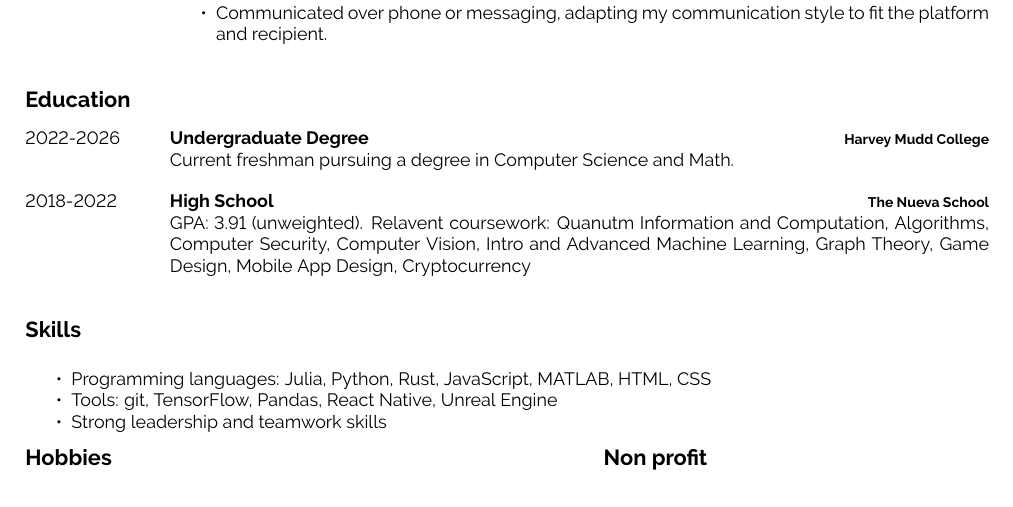
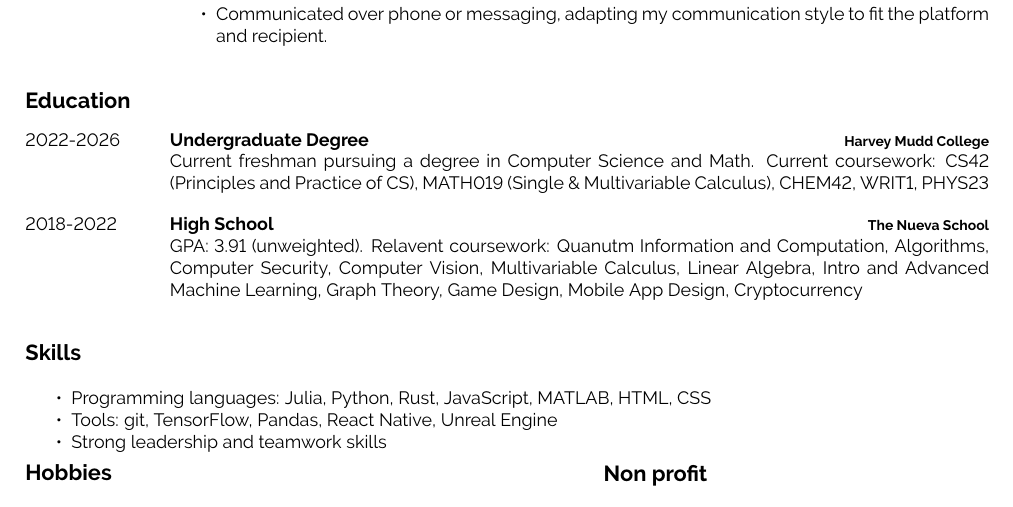
Before and after one commit to TheSharkhead2/Resume, a LaTeX document (main.tex, which reads developercv.cls): part of the page, cut so that both start at the same text. Compiled offline with pdfLaTeX.

Commit message:
added coursework

```diff
--- a/developercv.cls
+++ b/developercv.cls
@@ -52,7 +52,7 @@
 
 \geometry{
 	paper=a4paper, % Paper size, change to letterpaper for US letter size
-	top=2cm, % Top margin
+	top=1.5cm, % Top margin
 	bottom=1.5cm, % Bottom margin
 	left=2cm, % Left margin
 	right=2cm, % Right margin
--- a/main.tex
+++ b/main.tex
@@ -167,12 +167,12 @@
 		{2022-2026}
 		{Undergraduate Degree}
 		{Harvey Mudd College}
-		{\\Current freshman pursuing a degree in Computer Science and Math.}
+		{\\Current freshman pursuing a degree in Computer Science and Math. Current coursework: CS42 (Principles and Practice of CS), MATH019 (Single \& Multivariable Calculus), CHEM42, WRIT1, PHYS23}
 	\entry
 		{2018-2022}
 		{High School}
 		{The Nueva School}
-		{\\GPA: 3.91 (unweighted). Relavent coursework: Quanutm Information and Computation, Algorithms, Computer Security, Computer Vision, Intro and Advanced Machine Learning, Graph Theory, Game Design, Mobile App Design, Cryptocurrency}
+		{\\GPA: 3.91 (unweighted). Relavent coursework: Quanutm Information and Computation, Algorithms, Computer Security, Computer Vision, Multivariable Calculus, Linear Algebra, Intro and Advanced Machine Learning, Graph Theory, Game Design, Mobile App Design, Cryptocurrency}
 \end{entrylist}
 
 
```
Also changed, not shown: main.pdf, main.tex (1 more changed lines).
